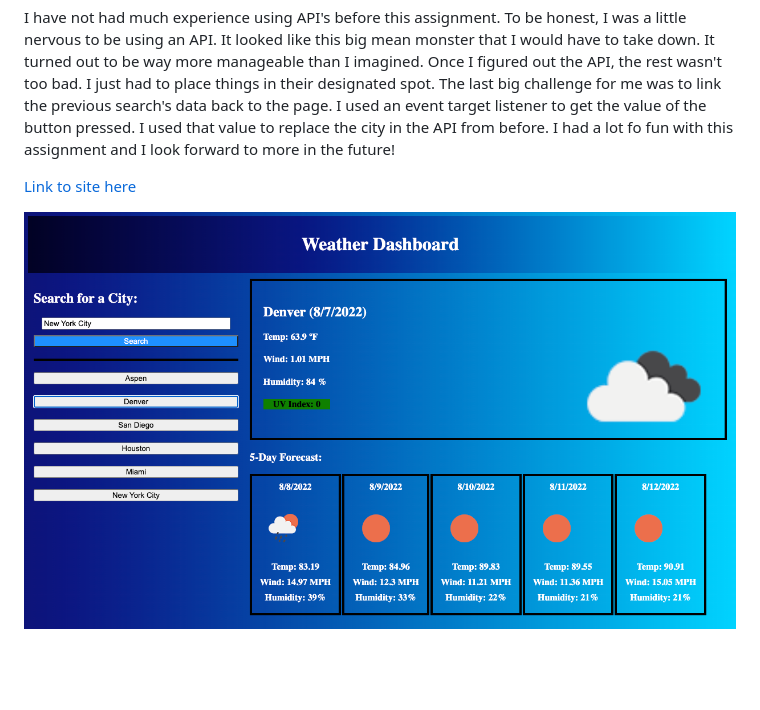
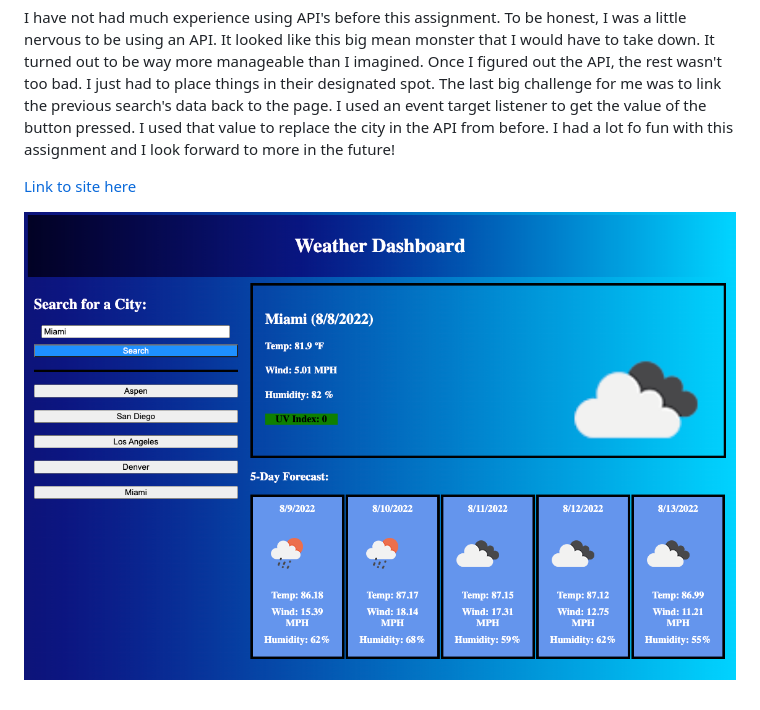
Before and after one commit to Priddle88/Weather-Dashboard, a Markdown page: README.md, the part around the change. Drawn GitHub-style; pictures changed too: images/Screen Shot 2022-08-07 at 11.49.01 PM.png (deleted), images/Screen Shot 2022-08-08 at 12.02.41 AM.png (added); blank space fills up the shorter version.

Commit message:
Added background color to 5 day forcast

```diff
--- a/README.md
+++ b/README.md
@@ -16,4 +16,4 @@ I have not had much experience using API's before this assignment. To be honest,
 
 [Link to site here](https://priddle88.github.io/Weather-Dashboard/)
 
-![Image of Site](./images/Screen%20Shot%202022-08-07%20at%2011.49.01%20PM.png)
+![Image of Site](/images/Screen%20Shot%202022-08-08%20at%2012.02.41%20AM.png)
```
